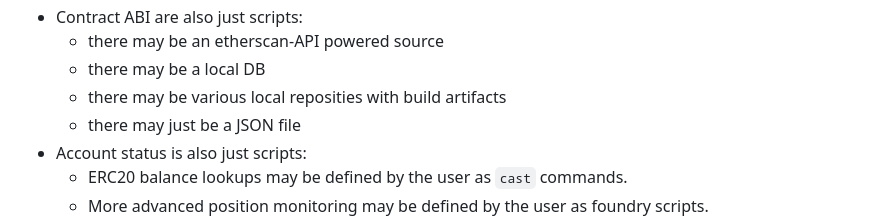
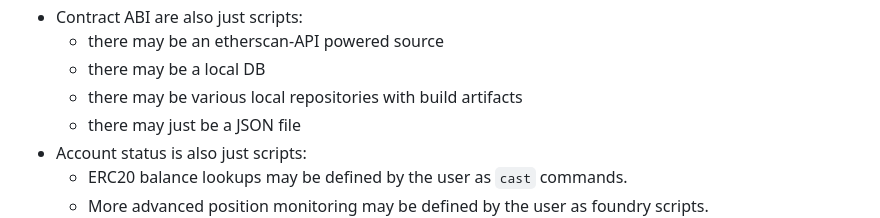
Before and after one commit to protolambda/grug-wallet, a Markdown page: design.md, the part around the change. GitHub-like rendering.

Commit message:
fix typo

```diff
--- a/design.md
+++ b/design.md
@@ -336,7 +336,7 @@ are all just different dotfile-like data-sources!
 - Contract ABI are also just scripts:
   - there may be an etherscan-API powered source
   - there may be a local DB
-  - there may be various local reposities with build artifacts
+  - there may be various local repositories with build artifacts
   - there may just be a JSON file
 - Account status is also just scripts:
   - ERC20 balance lookups may be defined by the user as `cast` commands.
```
